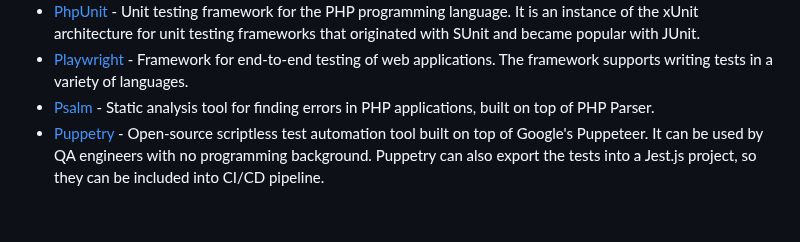
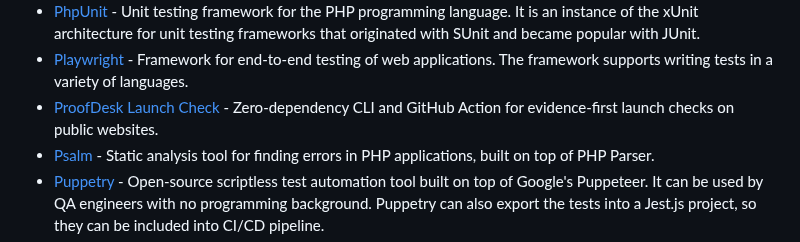
Before and after one commit to ZoranPandovski/awesome-testing-tools, a Markdown page: readme.md, the part around the change. Drawn GitHub-style; blank space fills up the shorter version.

Commit message:
Add ProofDesk Launch Check

```diff
--- a/readme.md
+++ b/readme.md
@@ -51,6 +51,7 @@
 - [Phpstan](https://phpstan.org) - Focuses on finding errors in your code without actually running it. It catches whole classes of bugs even before you write tests for the code. It moves PHP closer to compiled languages in the sense that the correctness of each line of the code can be checked before you run the actual line.
 - [PhpUnit](https://phpunit.de/) - Unit testing framework for the PHP programming language. It is an instance of the xUnit architecture for unit testing frameworks that originated with SUnit and became popular with JUnit.
 - [Playwright](https://playwright.dev/) - Framework for end-to-end testing of web applications. The framework supports writing tests in a variety of languages.
+- [ProofDesk Launch Check](https://github.com/SpaleRuby/proofdesk-launch-check) - Zero-dependency CLI and GitHub Action for evidence-first launch checks on public websites.
 - [Psalm](https://psalm.dev) - Static analysis tool for finding errors in PHP applications, built on top of PHP Parser.
 - [Puppetry](https://puppetry.app/) - Open-source scriptless test automation tool built on top of Google's Puppeteer. It can be used by QA engineers with no programming background. Puppetry can also export the tests into a Jest.js project, so they can be included into CI/CD pipeline.
 - [ReadyAPI](https://smartbear.com/product/ready-api) - Paid tool owned by Smartbear. It is used for testing API's. It is built on top of SOAPUI. So it has all the features of SOAPUI and additional features such as support for data-driven testing, SCM friendly project structure, and better assertion capabilities. ReadyAPI is a no-code platform, but it supports JavaScript and Groovy as scripting languages to implement unforeseen functionality.
```
